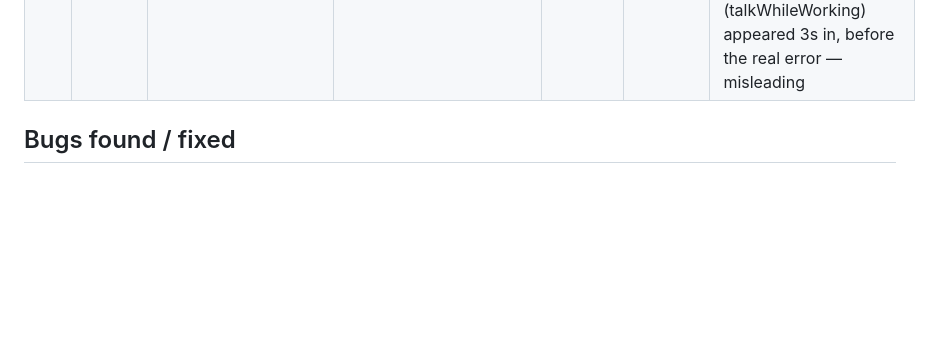
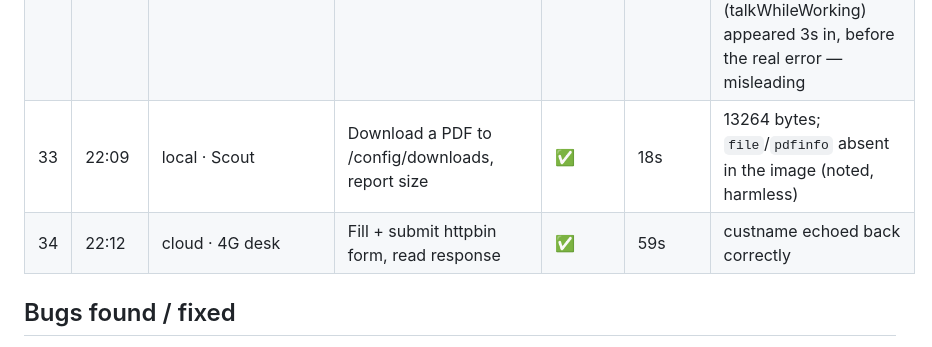
Before and after one commit to sub8bot/Sub8, a Markdown page: testing/soak/2026-09-02.md, the part around the change. Rendered like a GitHub page; blank space fills up the shorter version.

Commit message:
soak: ticks 33–34

```diff
--- a/testing/soak/2026-09-02.md
+++ b/testing/soak/2026-09-02.md
@@ -38,6 +38,8 @@ Legend: ✅ pass · ⚠️ pass with wart · ❌ fail (bug filed/fixed below) ·
 | 30 | 21:45 | local · Scout | "Remove Nova and Pixel" via chat | ✅/❌ | 12s | Team updated, but the removed bots' X displays + Chrome kept running (pids stayed ~590) → FIXED: vm.stopDisplay on every bot-delete path; verified create→remove leaves only :1/:2 and pids 591→283 |
 | 31 | 21:55 | cloud · 4G desk | Tidy: disable test routine + remove Alpha/Gamma via chat | ✅/❌ | ~60s | Routine disabled, team = chief. Same display leak as local on the host container (Xvfb :2/:3 stayed) → FIXED cloud e5b4ff5 (deleteMate runs the teardown through the desk shell action); verified create→remove leaves only :1, pids 370→134 |
 | 32 | 22:06 | local · AikaBotto (cursor harness) | Harness compatibility: trivial prompt | ⚠️ | 25s | Harness path works; Cursor account is out of usage ("ActionRequiredError… You're out of usage"). A canned "Still working on my computer…" line (talkWhileWorking) appeared 3s in, before the real error — misleading |
+| 33 | 22:09 | local · Scout | Download a PDF to /config/downloads, report size | ✅ | 18s | 13264 bytes; `file`/`pdfinfo` absent in the image (noted, harmless) |
+| 34 | 22:12 | cloud · 4G desk | Fill + submit httpbin form, read response | ✅ | 59s | custname echoed back correctly |
 
 ## Bugs found / fixed
 - **Removed teammates leaked their X display + Chrome** in the shared container (pids/memory never returned). `vm.stopDisplay(container, n)` now runs on all three delete paths (DELETE /api/bots/:id, remove_teammate in mcp-sub8 and agent).
```
